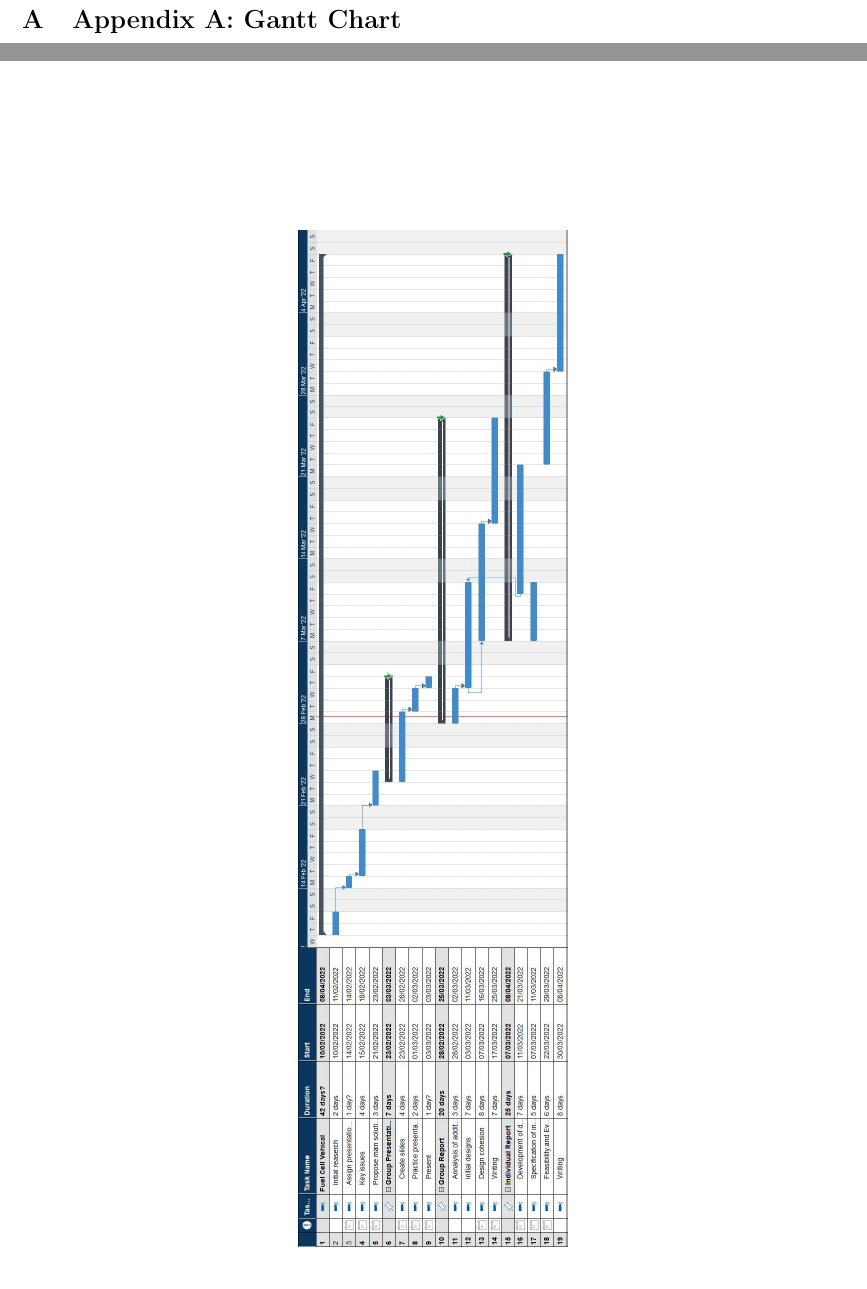
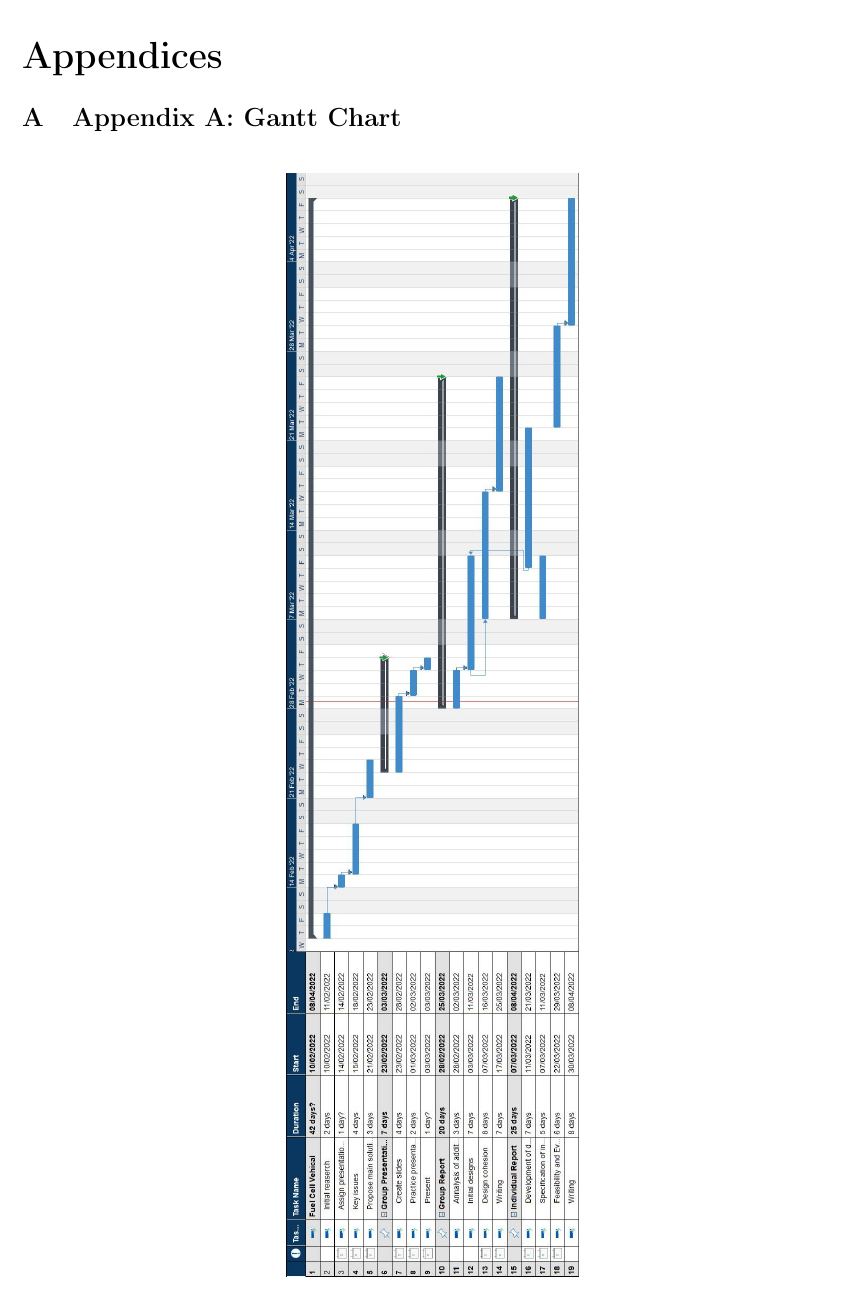
Before and after one commit to atomicdork/Group-Essay, a LaTeX document (GroupReport.tex): two parts of pages 12 and 13 of 13 before the commit and part of page 12 of 12 after it, the two joined at a grey line, cut at the place of the change. Compiled offline with pdfLaTeX.

Commit message:
Final report updated

```diff
--- a/GroupReport.tex
+++ b/GroupReport.tex
@@ -290,8 +290,8 @@ Based on the system architecture proposed in this report, the group will continu
 \appendixpage
 \section{Appendix A: Gantt Chart}\label{section:gantt}
 
-\begin{figure}[h]\label{fig:ganttChart}
-    \includegraphics[width=0.8\textheight,angle=90]{GanttChart28_08_2022.jpg}
+\begin{figure}[h!]\label{fig:ganttChart}
+    \includegraphics[width=0.72\paperheight,angle=90]{GanttChart28_08_2022.jpg}
     % \caption{The layout of the test rig}
     \centering
 \end{figure}
```
Also changed, not shown: GroupReportFinal.pdf, GroupReport.tex (4 more changed lines).
